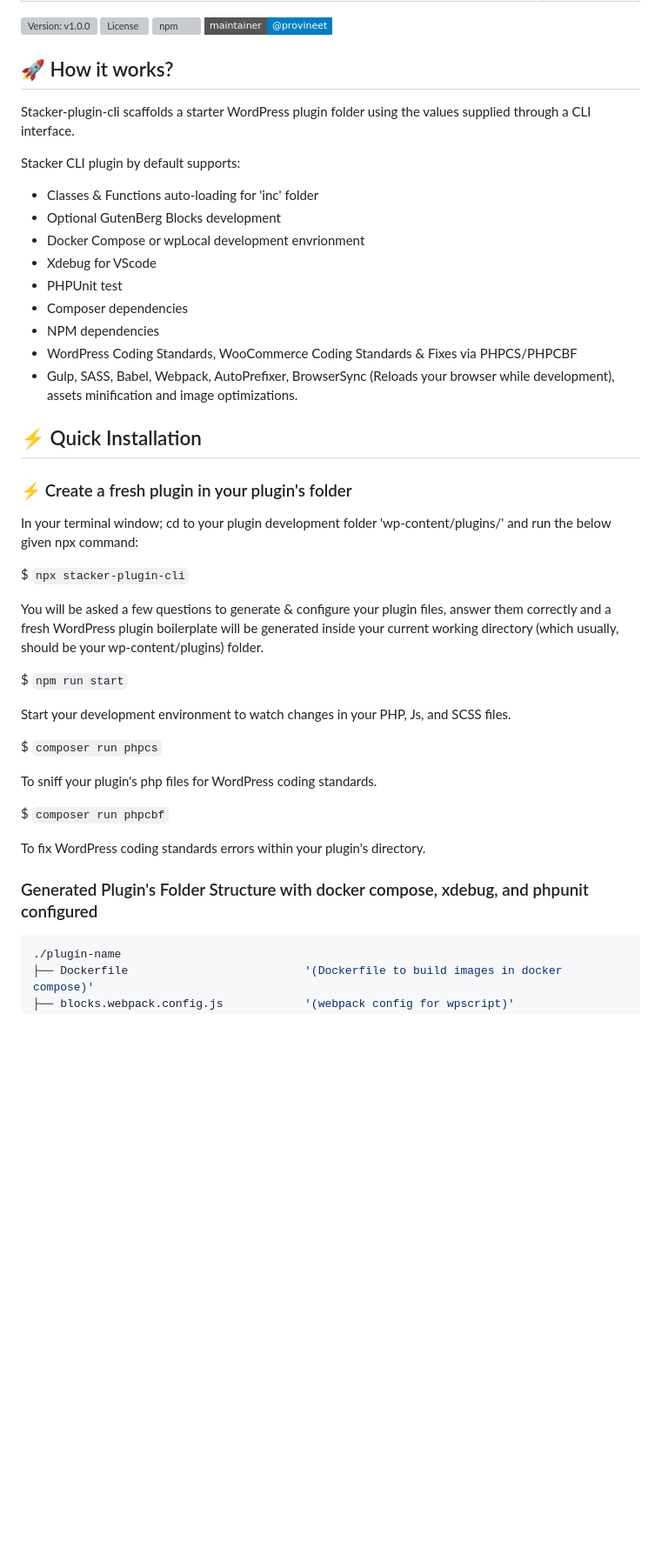
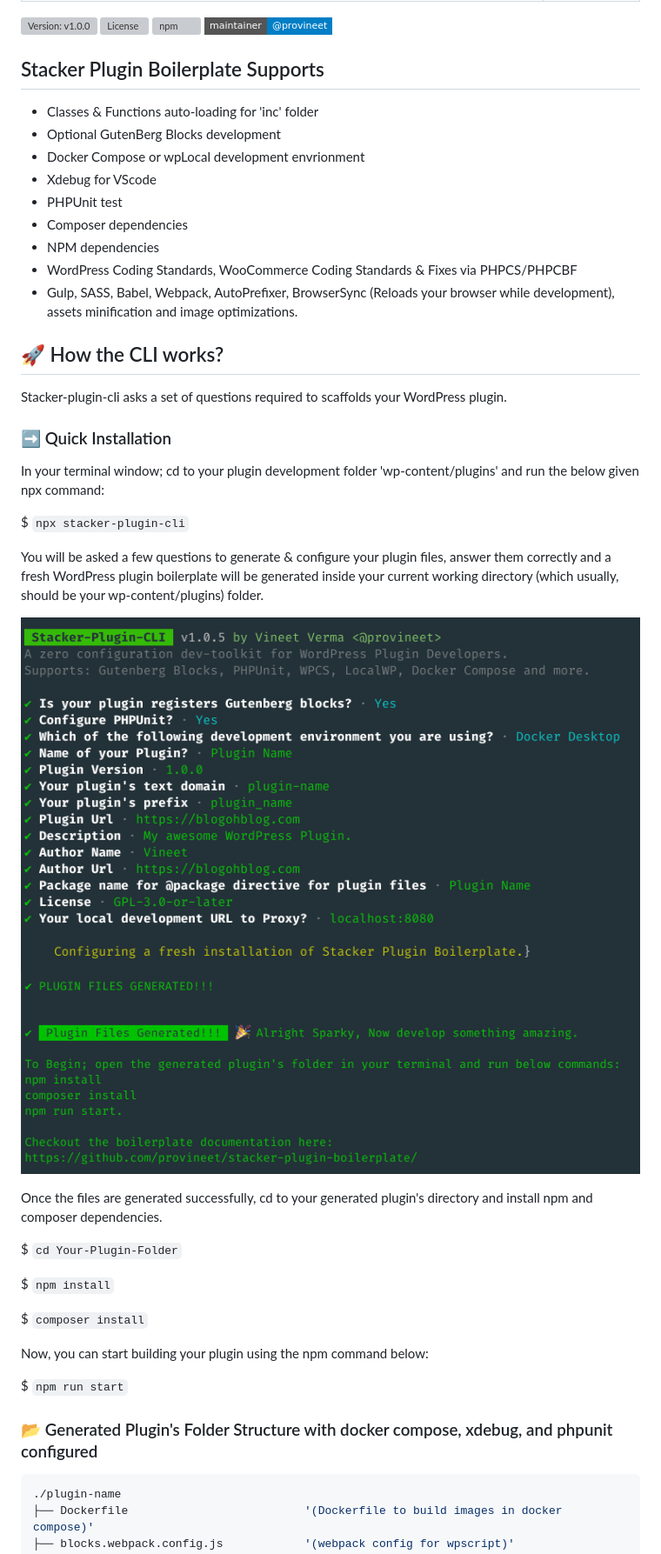
Before and after one commit to provineet/stacker-plugin-cli, a Markdown page: README.md, the part around the change printed below. Shown: that part at 87% size. Rendered like a GitHub page; pictures changed too: img/done.png (added), img/questions.png (added); badges without logos; blank space fills up the shorter version; grey boxes are pictures that could not be loaded.

````diff
--- a/README.md
+++ b/README.md
@@ -24,11 +24,7 @@ A Zero-Configuration WordPress plugin development toolkit that kickstarts your n
 ![Maintainer](https://img.shields.io/badge/maintainer-%40provineet-blue?style=flat-square)
 <br>
 
-## 🚀 How it works?
-
-Stacker-plugin-cli scaffolds a starter WordPress plugin folder using the values supplied through a CLI interface.
-
-Stacker CLI plugin by default supports:
+## Stacker Plugin Boilerplate Supports
 
 - Classes & Functions auto-loading for 'inc' folder
 - Optional GutenBerg Blocks development
@@ -40,29 +36,34 @@ Stacker CLI plugin by default supports:
 - WordPress Coding Standards, WooCommerce Coding Standards & Fixes via PHPCS/PHPCBF
 - Gulp, SASS, Babel, Webpack, AutoPrefixer, BrowserSync (Reloads your browser while development), assets minification and image optimizations.
 
-## ⚡️ Quick Installation
+## 🚀 How the CLI works?
 
-### ⚡️ Create a fresh plugin in your plugin's folder
+Stacker-plugin-cli asks a set of questions required to scaffolds your WordPress plugin.
 
-In your terminal window; cd to your plugin development folder 'wp-content/plugins/' and run the below given npx command:
+### :arrow_right: Quick Installation
+
+In your terminal window; cd to your plugin development folder 'wp-content/plugins' and run the below given npx command:
 
 $ `npx stacker-plugin-cli`
 
 You will be asked a few questions to generate & configure your plugin files, answer them correctly and a fresh WordPress plugin boilerplate will be generated inside your current working directory (which usually, should be your wp-content/plugins) folder.
 
+![Stacker Pluigin CLI Questions](./img/questions.png)
+![Stacker Plugin Generated](./img/done.png)
+
+Once the files are generated successfully, cd to your generated plugin's directory and install npm and composer dependencies.
+
+$ `cd Your-Plugin-Folder`
+
+$ `npm install`
+
+$ `composer install`
+
+Now, you can start building your plugin using the npm command below:
+
 $ `npm run start`
 
-Start your development environment to watch changes in your PHP, Js, and SCSS files.
-
-$ `composer run phpcs`
-
-To sniff your plugin's php files for WordPress coding standards.
-
-$ `composer run phpcbf`
-
-To fix WordPress coding standards errors within your plugin's directory.
-
-### Generated Plugin's Folder Structure with docker compose, xdebug, and phpunit configured
+### :open_file_folder: Generated Plugin's Folder Structure with docker compose, xdebug, and phpunit configured
 
 ```bash
 ./plugin-name
````
Also changed, not shown: other parts of README.md (+27 -23 lines), 1 other file.
